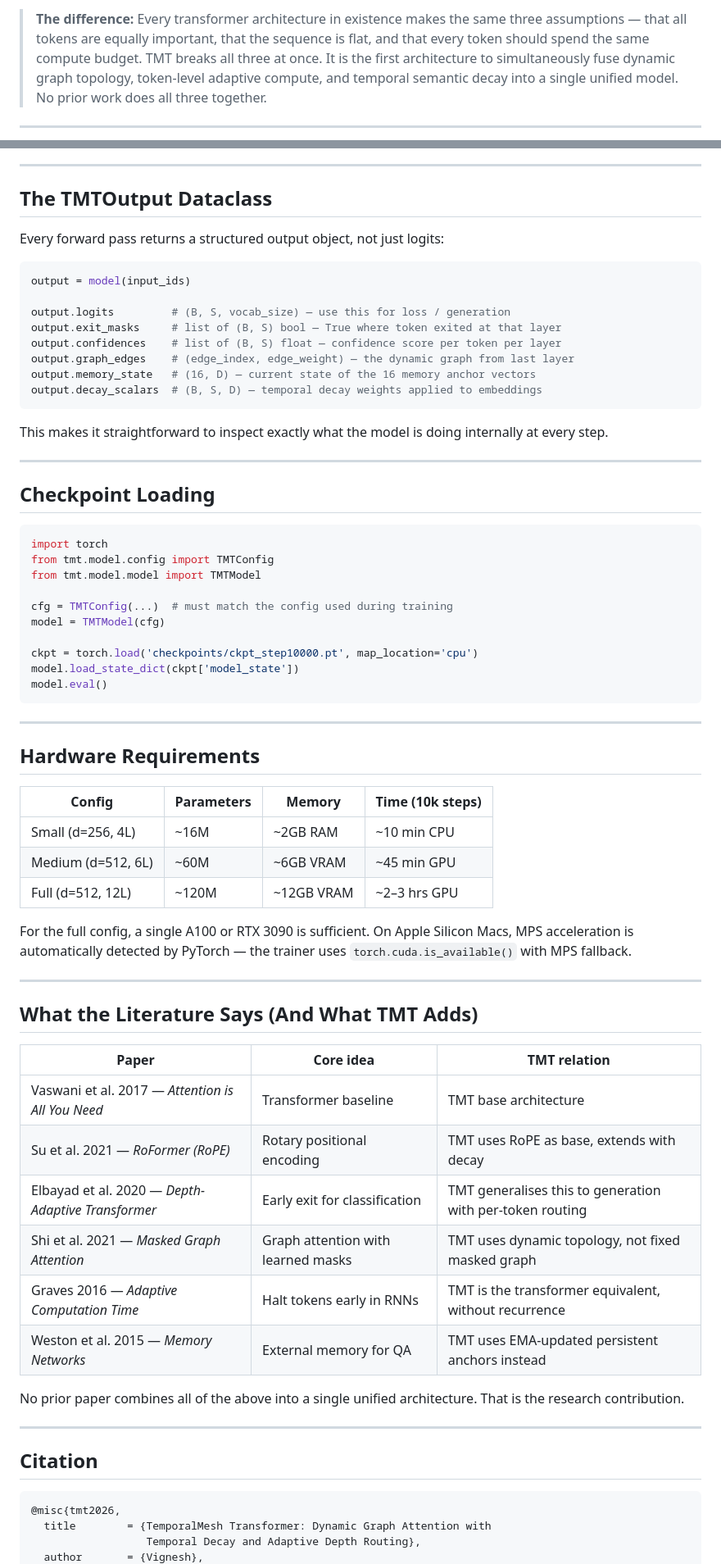
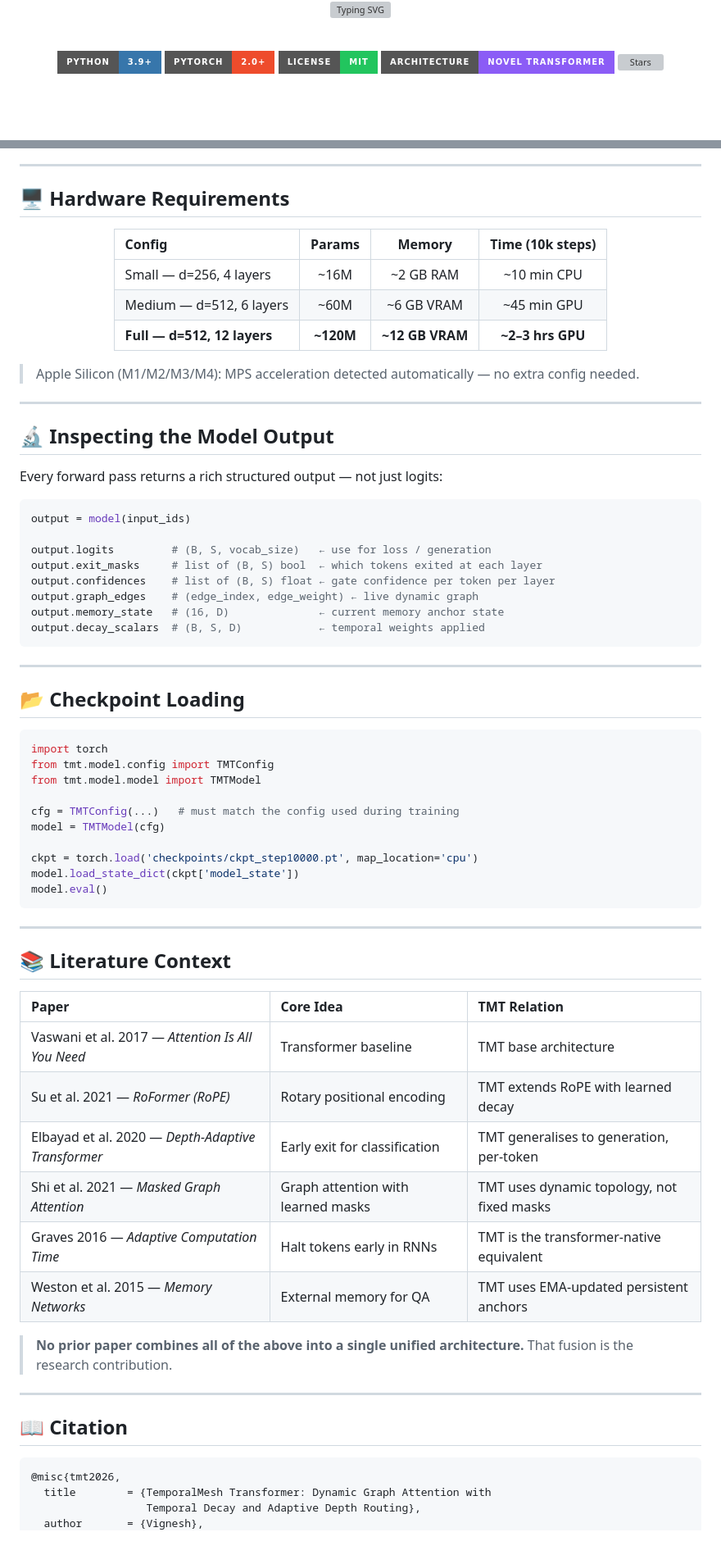
Before and after one commit to vignesh2027/TemporalMesh-Transformer, a Markdown page: README.md, 2 parts joined by grey strips. Shown at 82% size. GitHub-like rendering; badges without logos; blank space fills up the shorter version; grey boxes are pictures that could not be loaded.

````diff
--- a/README.md
+++ b/README.md
@@ -2,2 +2,15 @@
 
-> **The difference:** Every transformer architecture in existence makes the same three assumptions — that all tokens are equally important, that the sequence is flat, and that every token should spend the same compute budget. TMT breaks all three at once. It is the first architecture to simultaneously fuse dynamic graph topology, token-level adaptive compute, and temporal semantic decay into a single unified model. No prior work does all three together.
+<div align="center">
+
+[![Typing SVG](https://readme-typing-svg.demolab.com?font=Fira+Code&weight=700&size=22&duration=3000&pause=800&color=58A6FF&center=true&vCenter=true&multiline=false&width=900&lines=The+first+transformer+to+break+all+three+flat-sequence+assumptions;Dynamic+graph+topology+%E2%80%94+rebuilt+every+forward+pass;Per-token+adaptive+depth+%E2%80%94+easy+exits+early%2C+hard+goes+deep;Temporal+semantic+decay+%E2%80%94+irrelevant+tokens+fade+out)](https://github.com/vignesh2027/TemporalMesh-Transformer)
+
+<br/>
+
+[![Python](https://img.shields.io/badge/Python-3.9%2B-3776AB?style=for-the-badge&logo=python&logoColor=white)](https://python.org)
+[![PyTorch](https://img.shields.io/badge/PyTorch-2.0%2B-EE4C2C?style=for-the-badge&logo=pytorch&logoColor=white)](https://pytorch.org)
+[![License: MIT](https://img.shields.io/badge/License-MIT-22c55e?style=for-the-badge)](LICENSE)
+[![Architecture](https://img.shields.io/badge/Architecture-Novel%20Transformer-8b5cf6?style=for-the-badge&logo=academia&logoColor=white)](https://github.com/vignesh2027/TemporalMesh-Transformer)
+[![Stars](https://img.shields.io/github/stars/vignesh2027/TemporalMesh-Transformer?style=for-the-badge&color=f59e0b&logo=github)](https://github.com/vignesh2027/TemporalMesh-Transformer/stargazers)
+
+<br/>
+
@@ -425,33 +385,47 @@ The `exit` rate going from `0.000` → `1.000` around step 50 means the exit gat
 
 ---
 
-## The TMTOutput Dataclass
+## 🖥️ Hardware Requirements
 
-Every forward pass returns a structured output object, not just logits:
+<div align="center">
+
+| Config | Params | Memory | Time (10k steps) |
+|:---|:---:|:---:|:---:|
+| Small — d=256, 4 layers | ~16M | ~2 GB RAM | ~10 min CPU |
+| Medium — d=512, 6 layers | ~60M | ~6 GB VRAM | ~45 min GPU |
+| **Full — d=512, 12 layers** | **~120M** | **~12 GB VRAM** | **~2–3 hrs GPU** |
+
+</div>
+
+> Apple Silicon (M1/M2/M3/M4): MPS acceleration detected automatically — no extra config needed.
+
+---
+
+## 🔬 Inspecting the Model Output
+
+Every forward pass returns a rich structured output — not just logits:
 
 ```python
 output = model(input_ids)
 
-output.logits         # (B, S, vocab_size) — use this for loss / generation
-output.exit_masks     # list of (B, S) bool — True where token exited at that layer
-output.confidences    # list of (B, S) float — confidence score per token per layer
-output.graph_edges    # (edge_index, edge_weight) — the dynamic graph from last layer
-output.memory_state   # (16, D) — current state of the 16 memory anchor vectors
-output.decay_scalars  # (B, S, D) — temporal decay weights applied to embeddings
+output.logits         # (B, S, vocab_size)   ← use for loss / generation
+output.exit_masks     # list of (B, S) bool  ← which tokens exited at each layer
+output.confidences    # list of (B, S) float ← gate confidence per token per layer
+output.graph_edges    # (edge_index, edge_weight) ← live dynamic graph
+output.memory_state   # (16, D)              ← current memory anchor state
+output.decay_scalars  # (B, S, D)            ← temporal weights applied
 ```
-
-This makes it straightforward to inspect exactly what the model is doing internally at every step.
 
 ---
 
-## Checkpoint Loading
+## 📂 Checkpoint Loading
 
 ```python
 import torch
 from tmt.model.config import TMTConfig
 from tmt.model.model import TMTModel
 
-cfg = TMTConfig(...)  # must match the config used during training
+cfg = TMTConfig(...)   # must match the config used during training
 model = TMTModel(cfg)
 
 ckpt = torch.load('checkpoints/ckpt_step10000.pt', map_location='cpu')
@@ -461,34 +435,26 @@ model.eval()
 
 ---
 
-## Hardware Requirements
+## 📚 Literature Context
 
-| Config | Parameters | Memory | Time (10k steps) |
-|---|---|---|---|
-| Small (d=256, 4L) | ~16M | ~2GB RAM | ~10 min CPU |
-| Medium (d=512, 6L) | ~60M | ~6GB VRAM | ~45 min GPU |
-| Full (d=512, 12L) | ~120M | ~12GB VRAM | ~2–3 hrs GPU |
+<div align="center">
 
-For the full config, a single A100 or RTX 3090 is sufficient. On Apple Silicon Macs, MPS acceleration is automatically detected by PyTorch — the trainer uses `torch.cuda.is_available()` with MPS fallback.
+| Paper | Core Idea | TMT Relation |
+|:---|:---|:---|
+| Vaswani et al. 2017 — *Attention Is All You Need* | Transformer baseline | TMT base architecture |
+| Su et al. 2021 — *RoFormer (RoPE)* | Rotary positional encoding | TMT extends RoPE with learned decay |
+| Elbayad et al. 2020 — *Depth-Adaptive Transformer* | Early exit for classification | TMT generalises to generation, per-token |
+| Shi et al. 2021 — *Masked Graph Attention* | Graph attention with learned masks | TMT uses dynamic topology, not fixed masks |
+| Graves 2016 — *Adaptive Computation Time* | Halt tokens early in RNNs | TMT is the transformer-native equivalent |
+| Weston et al. 2015 — *Memory Networks* | External memory for QA | TMT uses EMA-updated persistent anchors |
+
+</div>
+
+> **No prior paper combines all of the above into a single unified architecture.** That fusion is the research contribution.
 
 ---
 
-## What the Literature Says (And What TMT Adds)
-
-| Paper | Core idea | TMT relation |
-|---|---|---|
-| Vaswani et al. 2017 — *Attention is All You Need* | Transformer baseline | TMT base architecture |
-| Su et al. 2021 — *RoFormer (RoPE)* | Rotary positional encoding | TMT uses RoPE as base, extends with decay |
-| Elbayad et al. 2020 — *Depth-Adaptive Transformer* | Early exit for classification | TMT generalises this to generation with per-token routing |
-| Shi et al. 2021 — *Masked Graph Attention* | Graph attention with learned masks | TMT uses dynamic topology, not fixed masked graph |
-| Graves 2016 — *Adaptive Computation Time* | Halt tokens early in RNNs | TMT is the transformer equivalent, without recurrence |
-| Weston et al. 2015 — *Memory Networks* | External memory for QA | TMT uses EMA-updated persistent anchors instead |
-
-No prior paper combines all of the above into a single unified architecture. That is the research contribution.
-
----
-
-## Citation
+## 📖 Citation
 
 ```bibtex
 @misc{tmt2026,
````
Also changed, not shown: other parts of README.md (+190 -237 lines).
